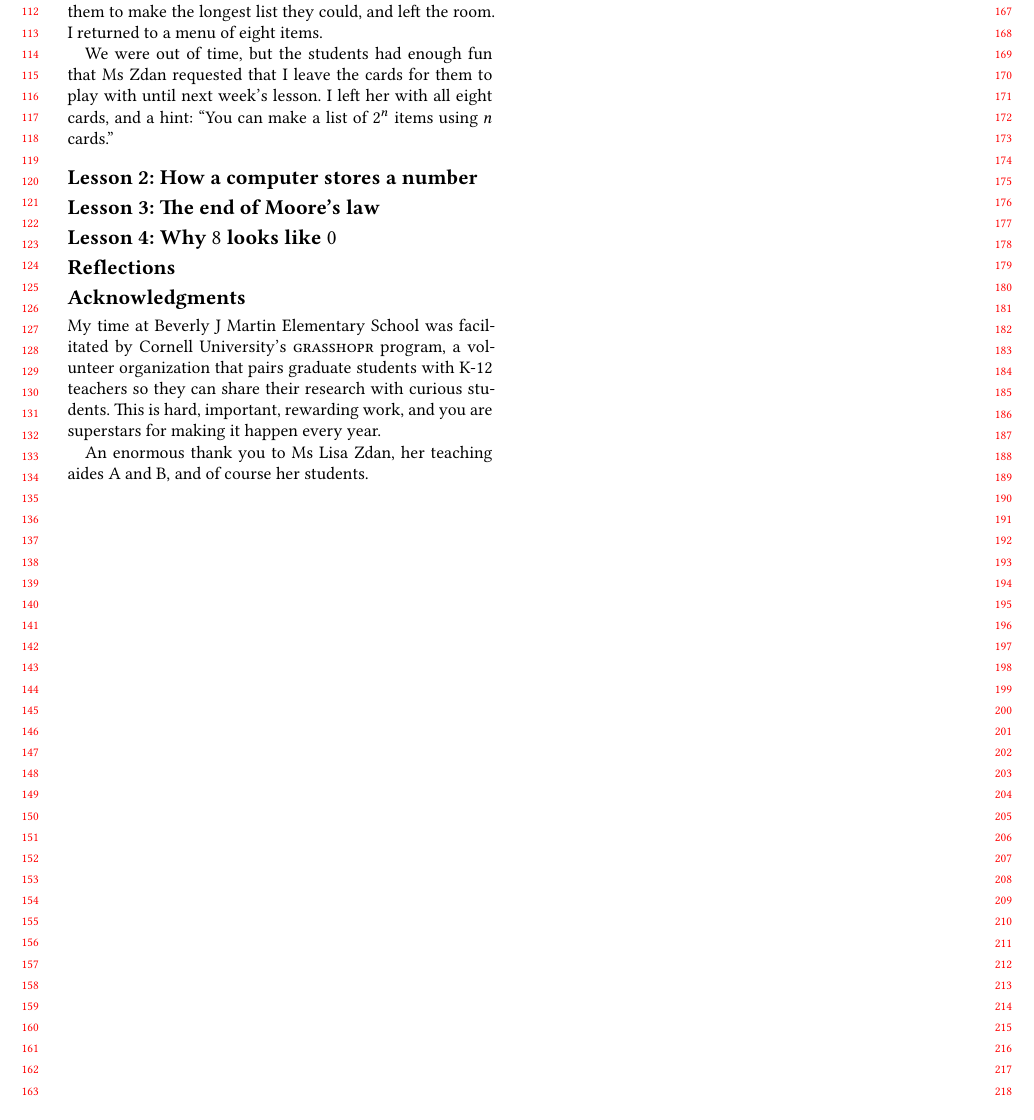
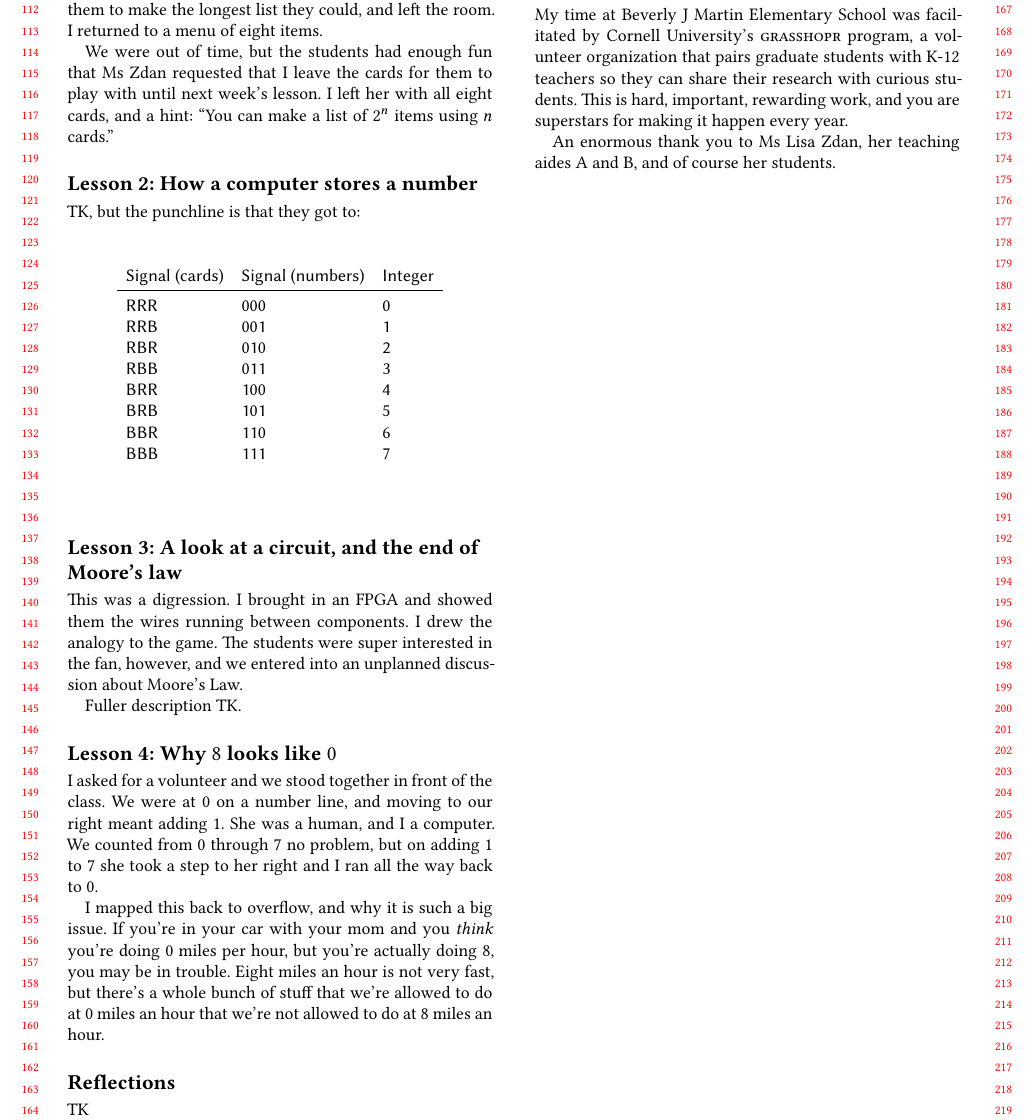
Before and after one commit to anshumanmohan/eli5, a LaTeX paper (paper.tex): part of page 2 of 4, cut so that both start at the same text. Compiled offline with XeLaTeX.

Commit message:
Skeletons for other lessons

```diff
--- a/paper.tex
+++ b/paper.tex
@@ -141,13 +141,47 @@ I left her with all eight cards, and a hint: ``You can make a list of $2^n$ item
 
 \section*{Lesson 2: How a computer stores a number}
 
-\section*{Lesson 3: The end of Moore's law}
+TK, but the punchline is that they got to:
+
+\begin{table}[h]\sffamily
+  \begin{tabular}{lll}
+  Signal (cards) & Signal (numbers) & Integer \\
+  \midrule
+  RRR & 000 & 0 \\
+  RRB & 001 & 1 \\
+  RBR & 010 & 2 \\
+  RBB & 011 & 3 \\
+  BRR & 100 & 4 \\
+  BRB & 101 & 5 \\
+  BBR & 110 & 6 \\
+  BBB & 111 & 7 \\
+  \end{tabular}
+  % \caption{Iteration 4.}%
+\end{table}
+
+\section*{Lesson 3: A look at a circuit, and the end of Moore's law}
+
+This was a digression.
+I brought in an FPGA and showed them the wires running between components.
+I drew the analogy to the game.
+The students were super interested in the fan, however, and we entered into an unplanned discussion about Moore's Law.
+
+Fuller description TK.
 
 \section*{Lesson 4: Why $8$ looks like $0$}
 
+I asked for a volunteer and we stood together in front of the class.
+We were at $0$ on a number line, and moving to our right meant adding $1$.
+She was a human, and I a computer.
+We counted from $0$ through $7$ no problem, but on adding $1$ to $7$ she took a step to her right and I ran all the way back to $0$.
+
+I mapped this back to overflow, and why it is such a big issue.
+If you're in your car with your mom and you \emph{think} you're doing $0$ miles per hour, but you're actually doing $8$, you may be in trouble.
+Eight miles an hour is not very fast, but there's a whole bunch of stuff that we're allowed to do at $0$ miles an hour that we're not allowed to do at $8$ miles an hour.
+
 \section*{Reflections}
 
-
+TK
 
 \section*{Acknowledgments}
 
```
